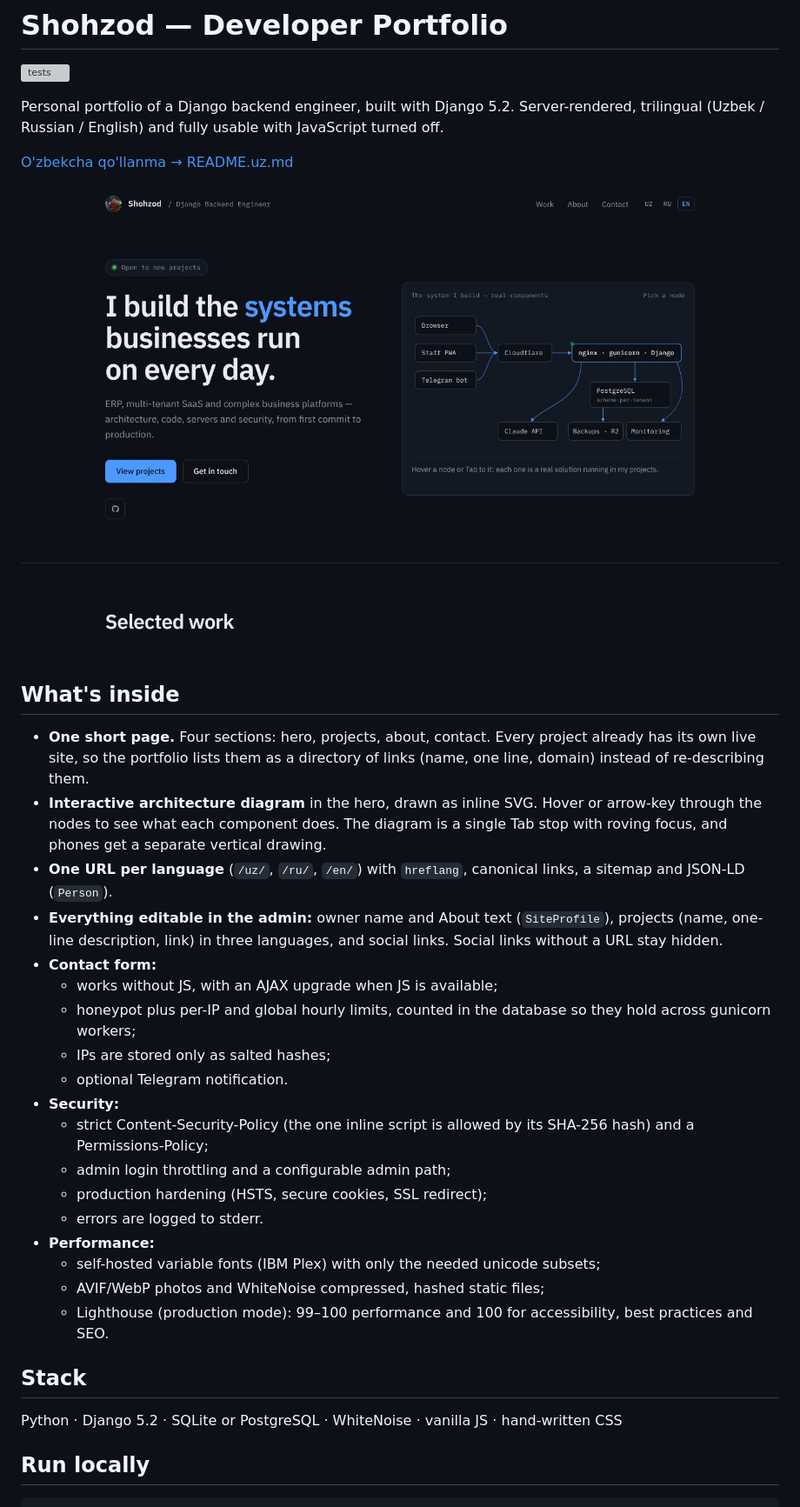
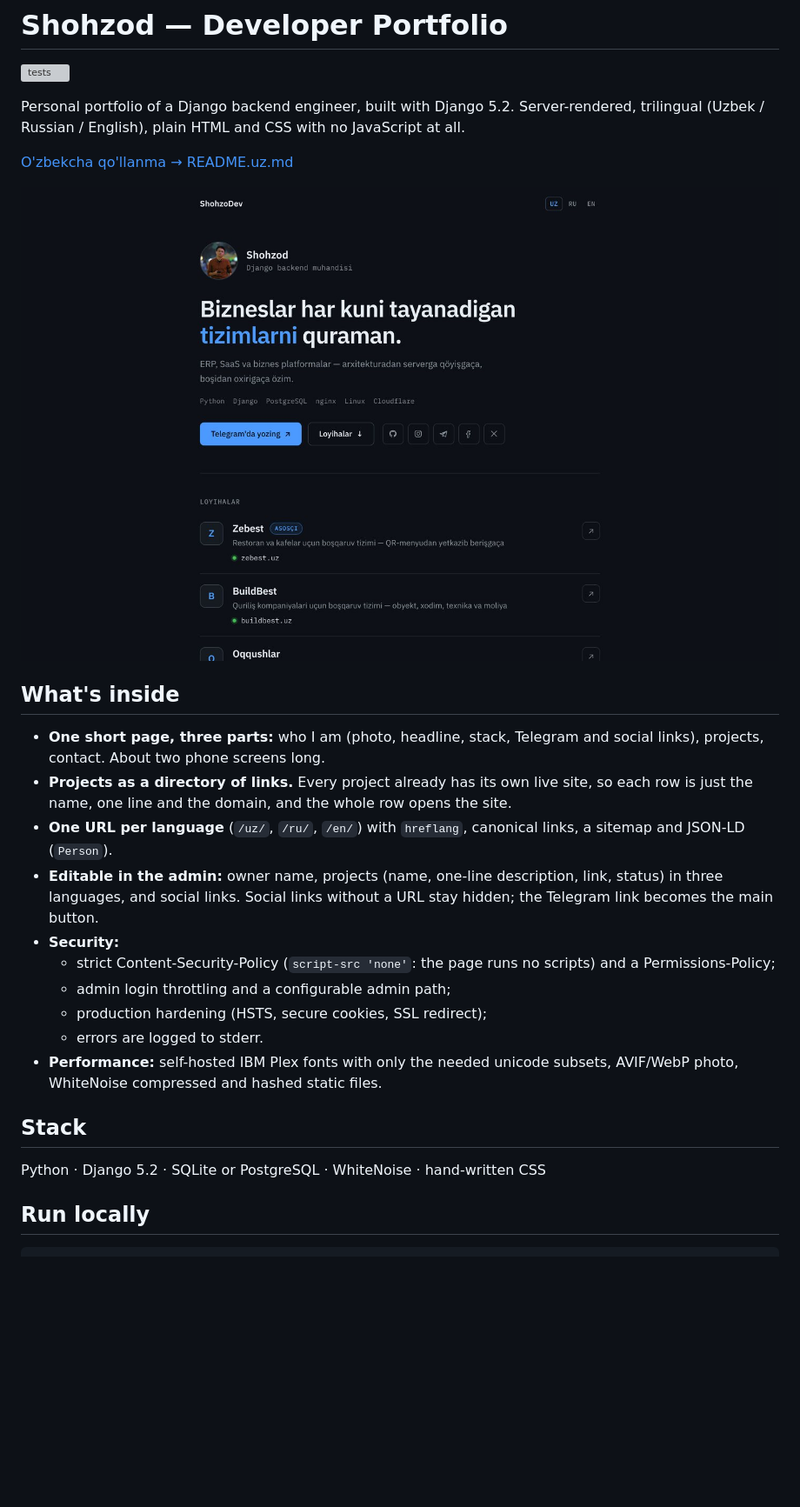
Before and after one commit to ShohzoDev/my-portfolio, a Markdown page: README.md, the part around one of its changes. Shown at 87% size. Rendered like a GitHub page; pictures changed too: docs/screenshot-home.jpg; blank space fills up the shorter version; grey boxes are pictures that could not be loaded.

```diff
--- a/README.md
+++ b/README.md
@@ -3,8 +3,8 @@
 [![tests](https://github.com/ShohzoDev/my-portfolio/actions/workflows/tests.yml/badge.svg)](https://github.com/ShohzoDev/my-portfolio/actions/workflows/tests.yml)
 
 Personal portfolio of a Django backend engineer, built with Django 5.2.
-Server-rendered, trilingual (Uzbek / Russian / English) and fully usable
-with JavaScript turned off.
+Server-rendered, trilingual (Uzbek / Russian / English), plain HTML and CSS
+with no JavaScript at all.
 
 [O'zbekcha qo'llanma → README.uz.md](README.uz.md)
 
@@ -12,40 +12,30 @@ with JavaScript turned off.
 
 ## What's inside
 
-- **One short page.** Four sections: hero, projects, about, contact. Every
-  project already has its own live site, so the portfolio lists them as a
-  directory of links (name, one line, domain) instead of re-describing them.
-- **Interactive architecture diagram** in the hero, drawn as inline SVG.
-  Hover or arrow-key through the nodes to see what each component does.
-  The diagram is a single Tab stop with roving focus, and phones get a
-  separate vertical drawing.
+- **One short page, three parts:** who I am (photo, headline, stack,
+  Telegram and social links), projects, contact. About two phone screens
+  long.
+- **Projects as a directory of links.** Every project already has its own
+  live site, so each row is just the name, one line and the domain, and
+  the whole row opens the site.
 - **One URL per language** (`/uz/`, `/ru/`, `/en/`) with `hreflang`,
   canonical links, a sitemap and JSON-LD (`Person`).
-- **Everything editable in the admin:** owner name and About text
-  (`SiteProfile`), projects (name, one-line description, link) in three
-  languages, and social links. Social links without a URL stay hidden.
-- **Contact form:**
-  - works without JS, with an AJAX upgrade when JS is available;
-  - honeypot plus per-IP and global hourly limits, counted in the
-    database so they hold across gunicorn workers;
-  - IPs are stored only as salted hashes;
-  - optional Telegram notification.
+- **Editable in the admin:** owner name, projects (name, one-line
+  description, link, status) in three languages, and social links. Social
+  links without a URL stay hidden; the Telegram link becomes the main
+  button.
 - **Security:**
-  - strict Content-Security-Policy (the one inline script is allowed by
-    its SHA-256 hash) and a Permissions-Policy;
+  - strict Content-Security-Policy (`script-src 'none'`: the page runs no
+    scripts) and a Permissions-Policy;
   - admin login throttling and a configurable admin path;
   - production hardening (HSTS, secure cookies, SSL redirect);
   - errors are logged to stderr.
-- **Performance:**
-  - self-hosted variable fonts (IBM Plex) with only the needed unicode
-    subsets;
-  - AVIF/WebP photos and WhiteNoise compressed, hashed static files;
-  - Lighthouse (production mode): 99–100 performance and 100 for
-    accessibility, best practices and SEO.
+- **Performance:** self-hosted IBM Plex fonts with only the needed unicode
+  subsets, AVIF/WebP photo, WhiteNoise compressed and hashed static files.
 
 ## Stack
 
-Python · Django 5.2 · SQLite or PostgreSQL · WhiteNoise · vanilla JS · hand-written CSS
+Python · Django 5.2 · SQLite or PostgreSQL · WhiteNoise · hand-written CSS
 
 ## Run locally
 
```
Also changed, not shown: other parts of README.md (+3 -6 lines), README.uz.md (+23 -54 lines), 17 other files.
